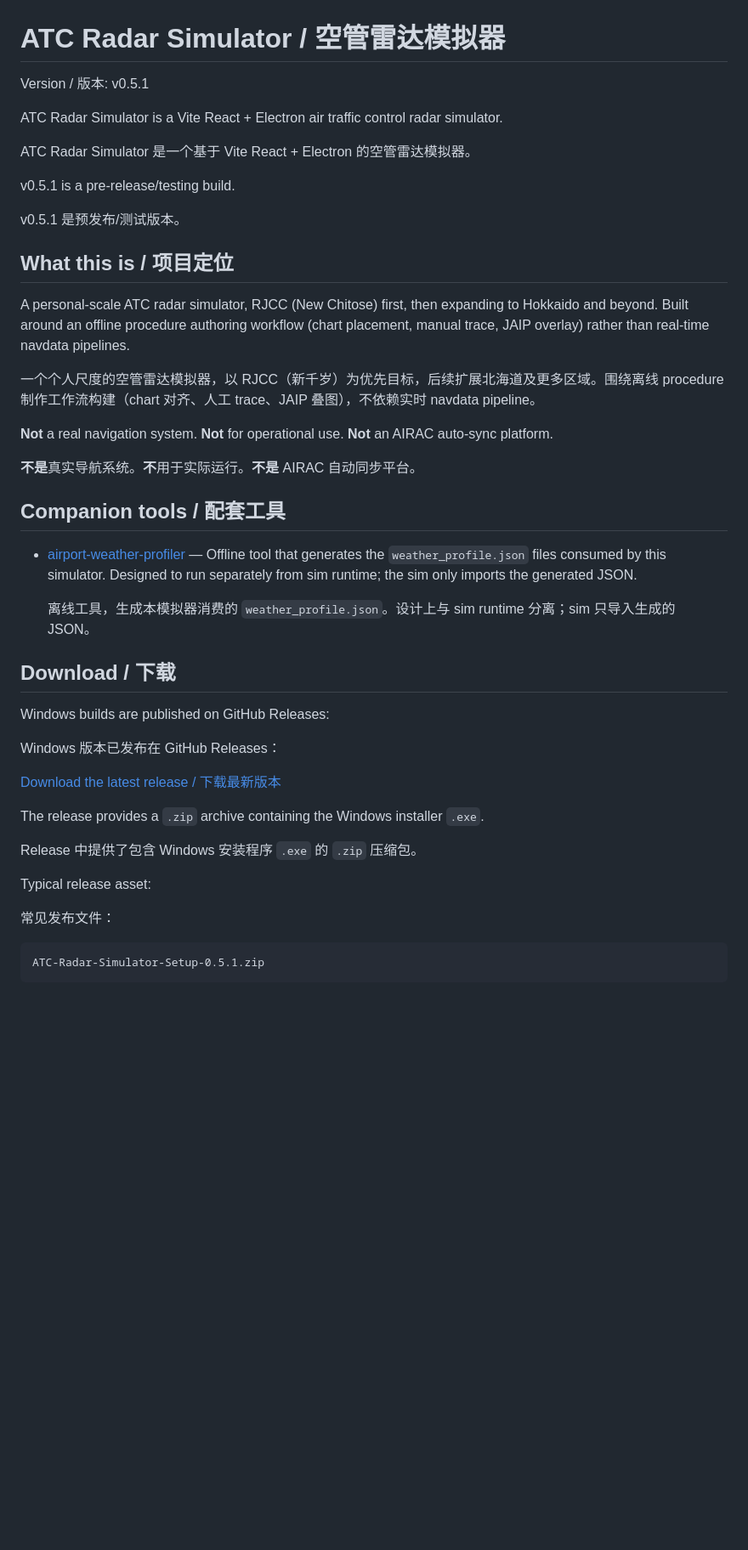
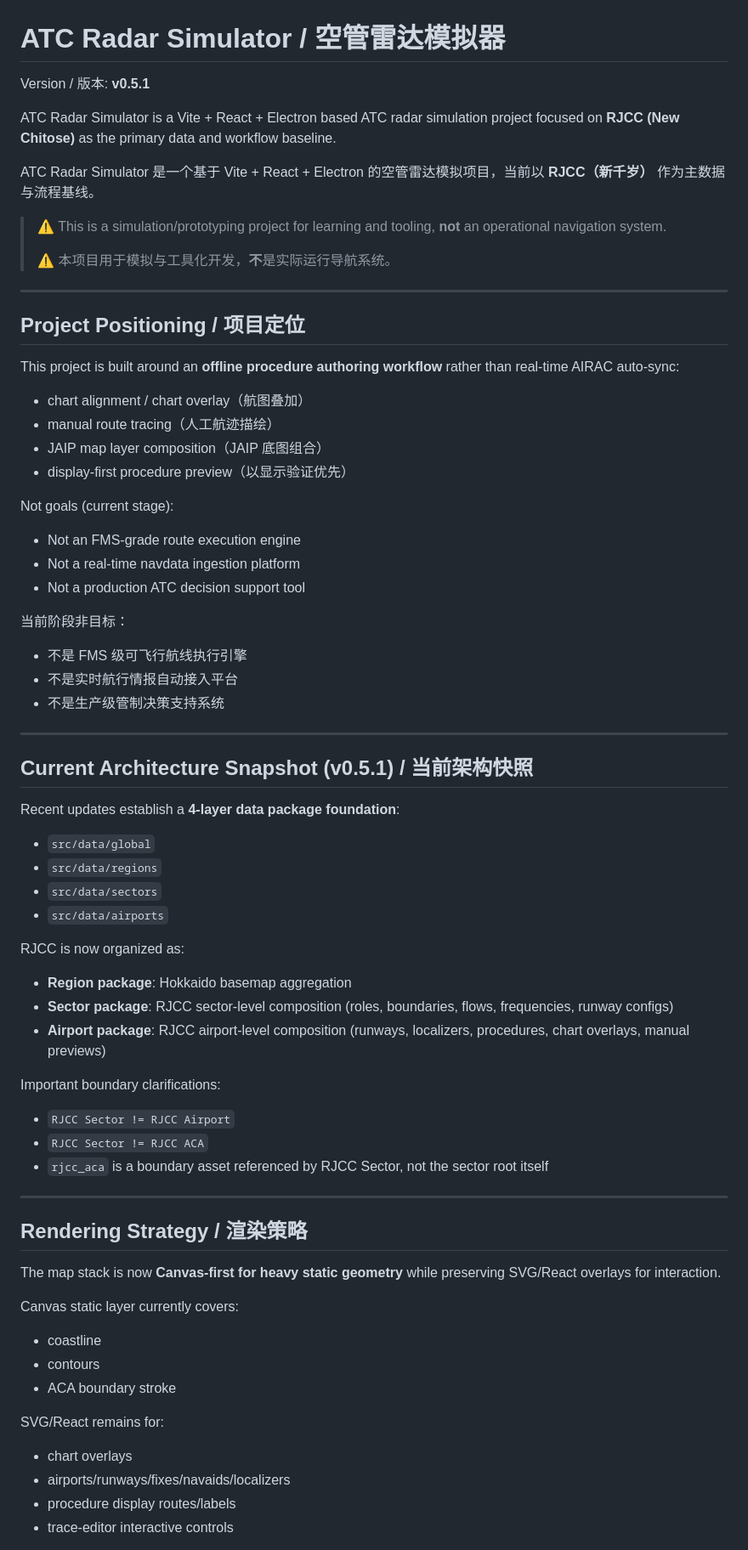
Before and after one commit to Qishop1/atc-radar-sim, a Markdown page: README.md, the part around one of its changes. Shown at 85% size. Drawn GitHub-style; blank space fills up the shorter version.

Commit message:
Rewrite README based on latest architecture and docs updates

````diff
--- a/README.md
+++ b/README.md
@@ -1,46 +1,77 @@
 # ATC Radar Simulator / 空管雷达模拟器
 
-Version / 版本: v0.5.1
+Version / 版本: **v0.5.1**
 
-ATC Radar Simulator is a Vite React + Electron air traffic control radar simulator.
+ATC Radar Simulator is a Vite + React + Electron based ATC radar simulation project focused on **RJCC (New Chitose)** as the primary data and workflow baseline.
 
-ATC Radar Simulator 是一个基于 Vite React + Electron 的空管雷达模拟器。
+ATC Radar Simulator 是一个基于 Vite + React + Electron 的空管雷达模拟项目，当前以 **RJCC（新千岁）** 作为主数据与流程基线。
 
-v0.5.1 is a pre-release/testing build.
+> ⚠️ This is a simulation/prototyping project for learning and tooling, **not** an operational navigation system.
+>
+> ⚠️ 本项目用于模拟与工具化开发，**不**是实际运行导航系统。
 
-v0.5.1 是预发布/测试版本。
+---
 
-## What this is / 项目定位
+## Project Positioning / 项目定位
 
-A personal-scale ATC radar simulator, RJCC (New Chitose) first, then expanding to Hokkaido and beyond. Built around an offline procedure authoring workflow (chart placement, manual trace, JAIP overlay) rather than real-time navdata pipelines.
+This project is built around an **offline procedure authoring workflow** rather than real-time AIRAC auto-sync:
 
-一个个人尺度的空管雷达模拟器，以 RJCC（新千岁）为优先目标，后续扩展北海道及更多区域。围绕离线 procedure 制作工作流构建（chart 对齐、人工 trace、JAIP 叠图），不依赖实时 navdata pipeline。
+- chart alignment / chart overlay（航图叠加）
+- manual route tracing（人工航迹描绘）
+- JAIP map layer composition（JAIP 底图组合）
+- display-first procedure preview（以显示验证优先）
 
-**Not** a real navigation system. **Not** for operational use. **Not** an AIRAC auto-sync platform.
+Not goals (current stage):
 
-**不是**真实导航系统。**不**用于实际运行。**不是** AIRAC 自动同步平台。
+- Not an FMS-grade route execution engine
+- Not a real-time navdata ingestion platform
+- Not a production ATC decision support tool
 
-## Companion tools / 配套工具
+当前阶段非目标：
 
-- [airport-weather-profiler](https://github.com/Qishop1/airport-weather-profiler) — Offline tool that generates the `weather_profile.json` files consumed by this simulator. Designed to run separately from sim runtime; the sim only imports the generated JSON.
+- 不是 FMS 级可飞行航线执行引擎
+- 不是实时航行情报自动接入平台
+- 不是生产级管制决策支持系统
 
-  离线工具，生成本模拟器消费的 `weather_profile.json`。设计上与 sim runtime 分离；sim 只导入生成的 JSON。
+---
 
-## Download / 下载
+## Current Architecture Snapshot (v0.5.1) / 当前架构快照
 
-Windows builds are published on GitHub Releases:
+Recent updates establish a **4-layer data package foundation**:
 
-Windows 版本已发布在 GitHub Releases：
+- `src/data/global`
+- `src/data/regions`
+- `src/data/sectors`
+- `src/data/airports`
 
-[Download the latest release / 下载最新版本](https://github.com/Qishop1/atc-radar-sim/releases/latest)
+RJCC is now organized as:
 
-The release provides a `.zip` archive containing the Windows installer `.exe`.
+- **Region package**: Hokkaido basemap aggregation
+- **Sector package**: RJCC sector-level composition (roles, boundaries, flows, frequencies, runway configs)
+- **Airport package**: RJCC airport-level composition (runways, localizers, procedures, chart overlays, manual previews)
 
-Release 中提供了包含 Windows 安装程序 `.exe` 的 `.zip` 压缩包。
+Important boundary clarifications:
 
-Typical release asset:
+- `RJCC Sector != RJCC Airport`
+- `RJCC Sector != RJCC ACA`
+- `rjcc_aca` is a boundary asset referenced by RJCC Sector, not the sector root itself
 
-常见发布文件：
+---
 
-```text
-ATC-Radar-Simulator-Setup-0.5.1.zip
+## Rendering Strategy / 渲染策略
+
+The map stack is now **Canvas-first for heavy static geometry** while preserving SVG/React overlays for interaction.
+
+Canvas static layer currently covers:
+
+- coastline
+- contours
+- ACA boundary stroke
+
+SVG/React remains for:
+
+- chart overlays
+- airports/runways/fixes/navaids/localizers
+- procedure display routes/labels
+- trace-editor interactive controls
+
````
Also changed, not shown: other parts of README.md (+93 -59 lines).
